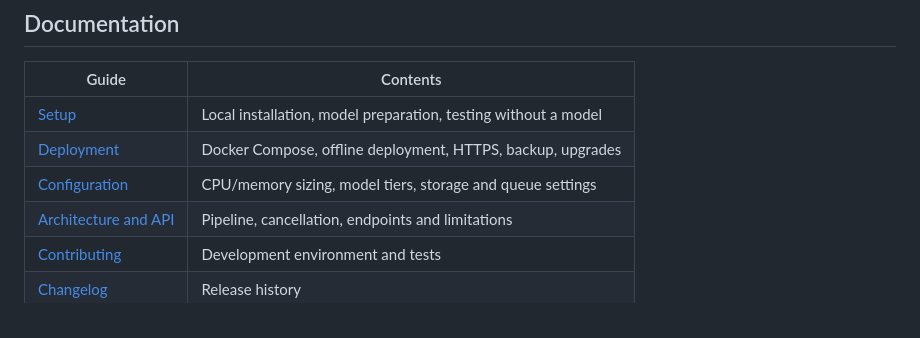
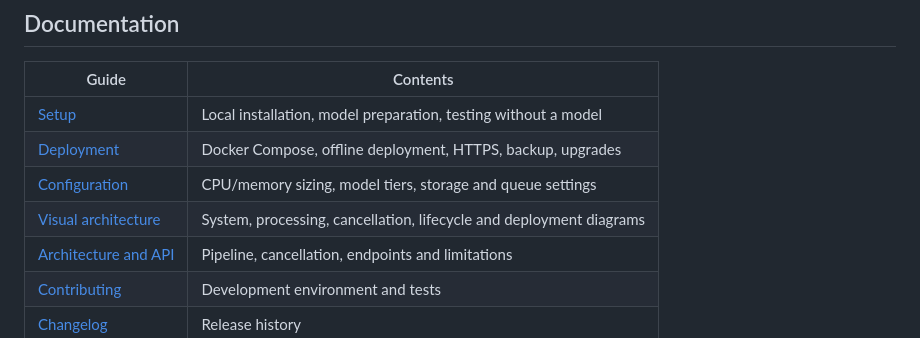
Before and after one commit to MMDBadCoder/voice-2-text, a Markdown page: README.md, the part around the change. GitHub-like rendering.

Commit message:
docs: add visual architecture guide with Mermaid diagrams

```diff
--- a/README.md
+++ b/README.md
@@ -26,6 +26,7 @@ progress, audio playback, timestamps, and downloadable transcripts.
 | [Setup](docs/SETUP.md) | Local installation, model preparation, testing without a model |
 | [Deployment](docs/DEPLOYMENT.md) | Docker Compose, offline deployment, HTTPS, backup, upgrades |
 | [Configuration](docs/CONFIGURATION.md) | CPU/memory sizing, model tiers, storage and queue settings |
+| [Visual architecture](docs/arcetecture.md) | System, processing, cancellation, lifecycle and deployment diagrams |
 | [Architecture and API](docs/ARCHITECTURE.md) | Pipeline, cancellation, endpoints and limitations |
 | [Contributing](CONTRIBUTING.md) | Development environment and tests |
 | [Changelog](CHANGELOG.md) | Release history |
```
Also changed, not shown: docs/ARCHITECTURE.md (+3 -0 lines), docs/arcetecture.md (added, +274 -0 lines).
